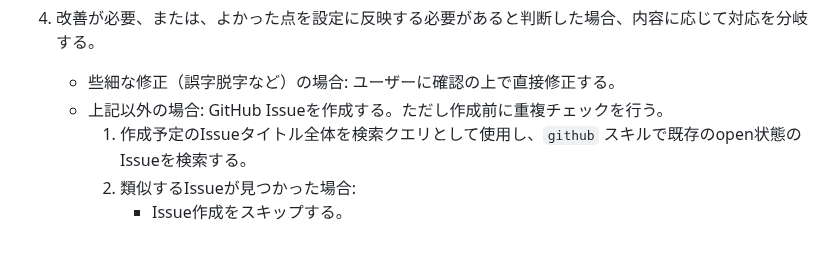
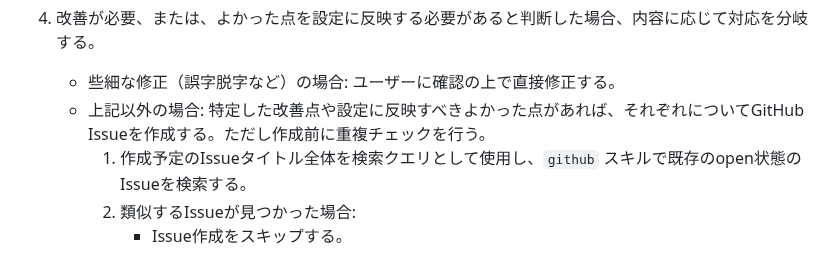
Before and after one commit to canpok1/maze-runner, a Markdown page: .claude/commands/retro.md, the part around the change. Rendered like a GitHub page.

Commit message:
Issue作成の複数対応を明確化するよう記述を修正
https://claude.ai/code/session_01FxEqNx2kRHk5eVhx9ANi1M

```diff
--- a/.claude/commands/retro.md
+++ b/.claude/commands/retro.md
@@ -30,7 +30,7 @@ description: 作業セッションを振り返り、.claude/配下の設定改
 
 4. 改善が必要、または、よかった点を設定に反映する必要があると判断した場合、内容に応じて対応を分岐する。
     - 些細な修正（誤字脱字など）の場合: ユーザーに確認の上で直接修正する。
-    - 上記以外の場合: GitHub Issueを作成する。ただし作成前に重複チェックを行う。
+    - 上記以外の場合: 特定した改善点や設定に反映すべきよかった点があれば、それぞれについてGitHub Issueを作成する。ただし作成前に重複チェックを行う。
         1. 作成予定のIssueタイトル全体を検索クエリとして使用し、`github` スキルで既存のopen状態のIssueを検索する。
         2. 類似するIssueが見つかった場合:
             - Issue作成をスキップする。
```
